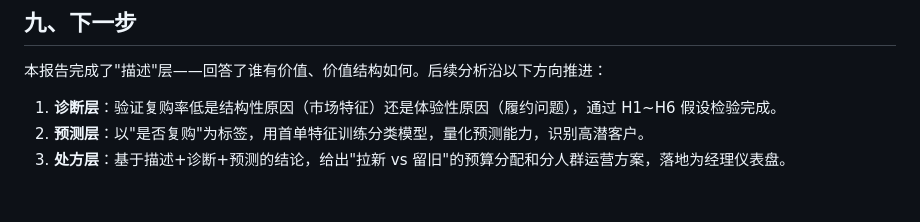
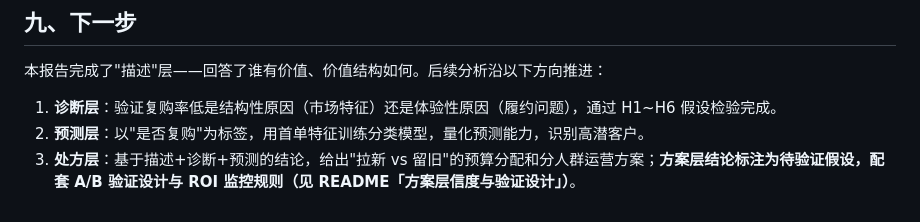
Before and after one commit to xymail0411-png/olist-dashboard, a Markdown page: docs/rfm_report.md, the part around the change. GitHub-like rendering.

```diff
--- a/docs/rfm_report.md
+++ b/docs/rfm_report.md
@@ -178,4 +178,4 @@ F（频次）出了问题：97% 的客户订单数等于 1，中位数就是 1
 
 1. **诊断层**：验证复购率低是结构性原因（市场特征）还是体验性原因（履约问题），通过 H1~H6 假设检验完成。
 2. **预测层**：以"是否复购"为标签，用首单特征训练分类模型，量化预测能力，识别高潜客户。
-3. **处方层**：基于描述+诊断+预测的结论，给出"拉新 vs 留旧"的预算分配和分人群运营方案，落地为经理仪表盘。
+3. **处方层**：基于描述+诊断+预测的结论，给出"拉新 vs 留旧"的预算分配和分人群运营方案；**方案层结论标注为待验证假设，配套 A/B 验证设计与 ROI 监控规则（见 README「方案层信度与验证设计」）**。
```
